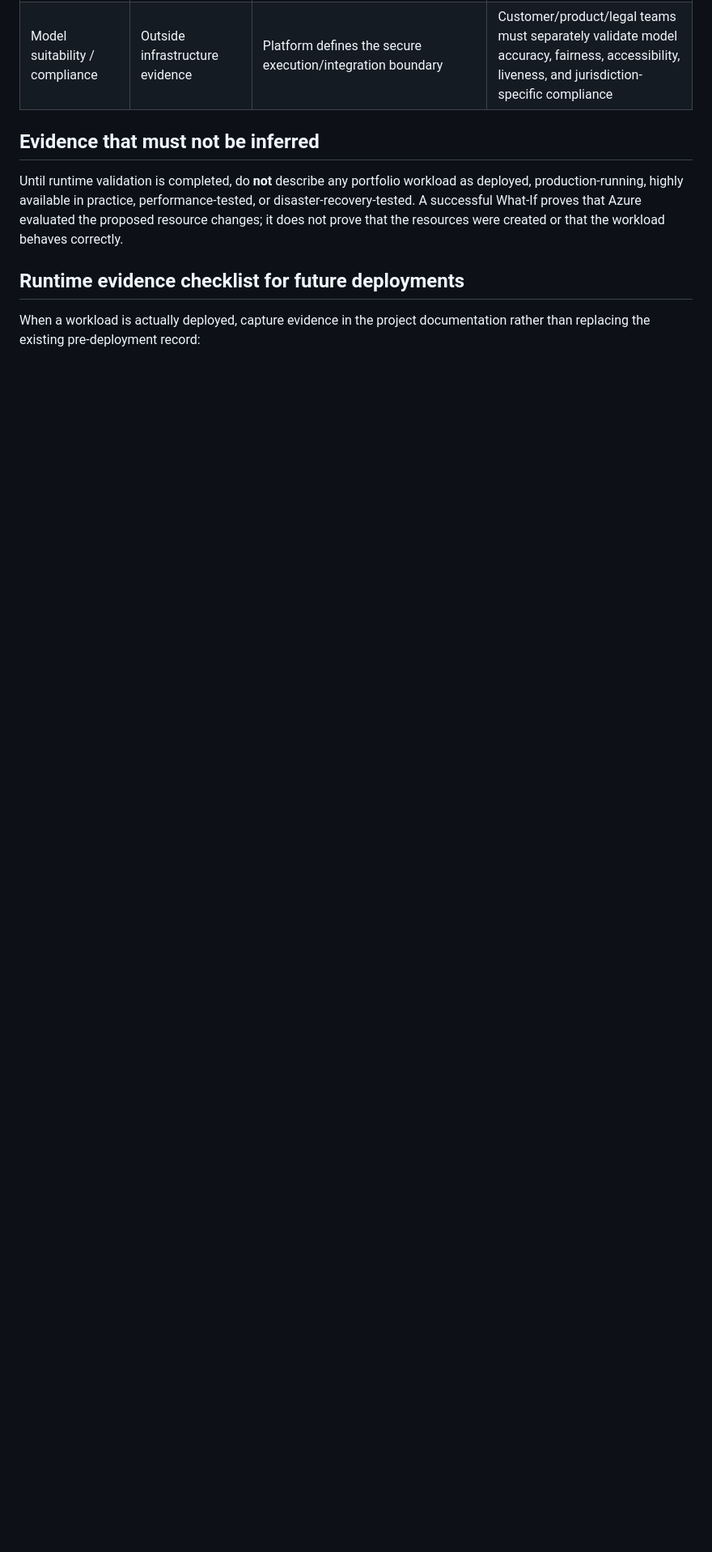
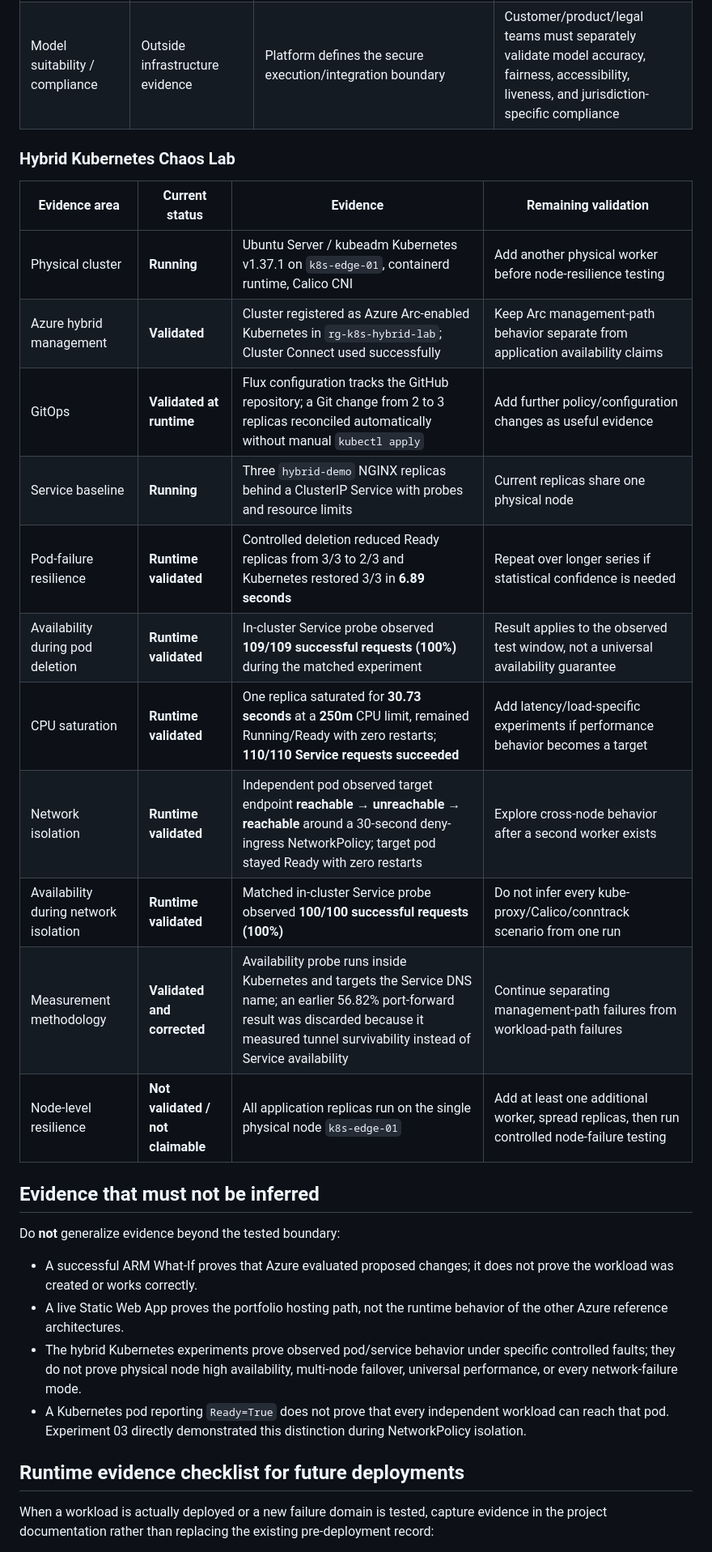
Before and after one commit to HoldenJolley/Azure-Solution-Architect-Portfolio, a Markdown page: ARCHITECTURE-EVIDENCE.md, the part around one of its changes. Shown at 81% size. GitHub-like rendering; blank space fills up the shorter version.

```diff
--- a/ARCHITECTURE-EVIDENCE.md
+++ b/ARCHITECTURE-EVIDENCE.md
@@ -57,10 +57,31 @@ The portfolio currently has **design, compiler, and control-plane evidence**. It
 | Model suitability / compliance | Outside infrastructure evidence | Platform defines the secure execution/integration boundary | Customer/product/legal teams must separately validate model accuracy, fairness, accessibility, liveness, and jurisdiction-specific compliance |
+
+### Hybrid Kubernetes Chaos Lab
+
+| Evidence area | Current status | Evidence | Remaining validation |
+|---|---|---|---|
+| Physical cluster | **Running** | Ubuntu Server / kubeadm Kubernetes v1.37.1 on `k8s-edge-01`, containerd runtime, Calico CNI | Add another physical worker before node-resilience testing |
+| Azure hybrid management | **Validated** | Cluster registered as Azure Arc-enabled Kubernetes in `rg-k8s-hybrid-lab`; Cluster Connect used successfully | Keep Arc management-path behavior separate from application availability claims |
+| GitOps | **Validated at runtime** | Flux configuration tracks the GitHub repository; a Git change from 2 to 3 replicas reconciled automatically without manual `kubectl apply` | Add further policy/configuration changes as useful evidence |
+| Service baseline | **Running** | Three `hybrid-demo` NGINX replicas behind a ClusterIP Service with probes and resource limits | Current replicas share one physical node |
+| Pod-failure resilience | **Runtime validated** | Controlled deletion reduced Ready replicas from 3/3 to 2/3 and Kubernetes restored 3/3 in **6.89 seconds** | Repeat over longer series if statistical confidence is needed |
+| Availability during pod deletion | **Runtime validated** | In-cluster Service probe observed **109/109 successful requests (100%)** during the matched experiment | Result applies to the observed test window, not a universal availability guarantee |
+| CPU saturation | **Runtime validated** | One replica saturated for **30.73 seconds** at a **250m** CPU limit, remained Running/Ready with zero restarts; **110/110 Service requests succeeded** | Add latency/load-specific experiments if performance behavior becomes a target |
+| Network isolation | **Runtime validated** | Independent pod observed target endpoint **reachable → unreachable → reachable** around a 30-second deny-ingress NetworkPolicy; target pod stayed Ready with zero restarts | Explore cross-node behavior after a second worker exists |
+| Availability during network isolation | **Runtime validated** | Matched in-cluster Service probe observed **100/100 successful requests (100%)** | Do not infer every kube-proxy/Calico/conntrack scenario from one run |
+| Measurement methodology | **Validated and corrected** | Availability probe runs inside Kubernetes and targets the Service DNS name; an earlier 56.82% port-forward result was discarded because it measured tunnel survivability instead of Service availability | Continue separating management-path failures from workload-path failures |
+| Node-level resilience | **Not validated / not claimable** | All application replicas run on the single physical node `k8s-edge-01` | Add at least one additional worker, spread replicas, then run controlled node-failure testing |
 
 ## Evidence that must not be inferred
 
-Until runtime validation is completed, do **not** describe any portfolio workload as deployed, production-running, highly available in practice, performance-tested, or disaster-recovery-tested. A successful What-If proves that Azure evaluated the proposed resource changes; it does not prove that the resources were created or that the workload behaves correctly.
+Do **not** generalize evidence beyond the tested boundary:
+
+- A successful ARM What-If proves that Azure evaluated proposed changes; it does not prove the workload was created or works correctly.
+- A live Static Web App proves the portfolio hosting path, not the runtime behavior of the other Azure reference architectures.
+- The hybrid Kubernetes experiments prove observed pod/service behavior under specific controlled faults; they do not prove physical node high availability, multi-node failover, universal performance, or every network-failure mode.
+- A Kubernetes pod reporting `Ready=True` does not prove that every independent workload can reach that pod. Experiment 03 directly demonstrated this distinction during NetworkPolicy isolation.
 
 ## Runtime evidence checklist for future deployments
 
-When a workload is actually deployed, capture evidence in the project documentation rather than replacing the existing pre-deployment record:
+When a workload is actually deployed or a new failure domain is tested, capture evidence in the project documentation rather than replacing the existing pre-deployment record:
 
```
Also changed, not shown: other parts of ARCHITECTURE-EVIDENCE.md (+25 -25 lines).
